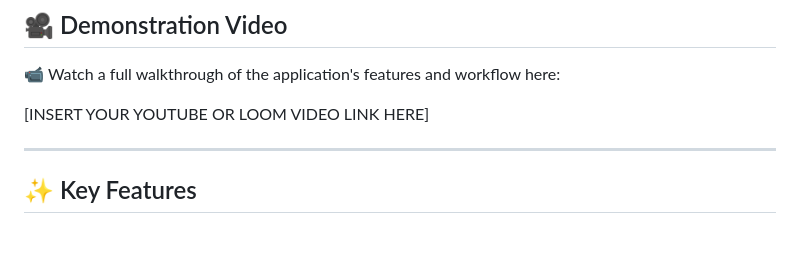
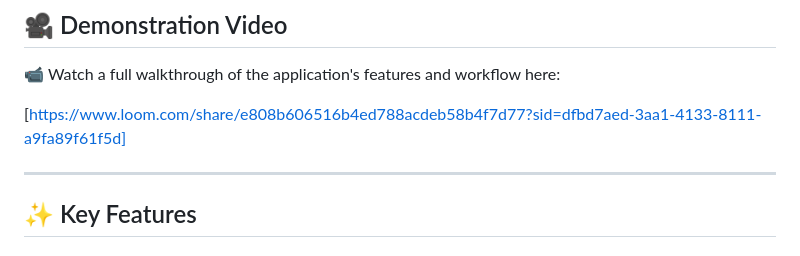
Before and after one commit to Malleswarimalli/ai-email-assistant, a Markdown page: README.md, the part around the change. Drawn GitHub-style.

```diff
--- a/README.md
+++ b/README.md
@@ -9,7 +9,7 @@ This application leverages the power of **Large Language Models** to analyze, pr
 
 📹 Watch a full walkthrough of the application's features and workflow here:
 
-\[INSERT YOUR YOUTUBE OR LOOM VIDEO LINK HERE]
+\[https://www.loom.com/share/e808b606516b4ed788acdeb58b4f7d77?sid=dfbd7aed-3aa1-4133-8111-a9fa89f61f5d]
 
 ---
 
```
